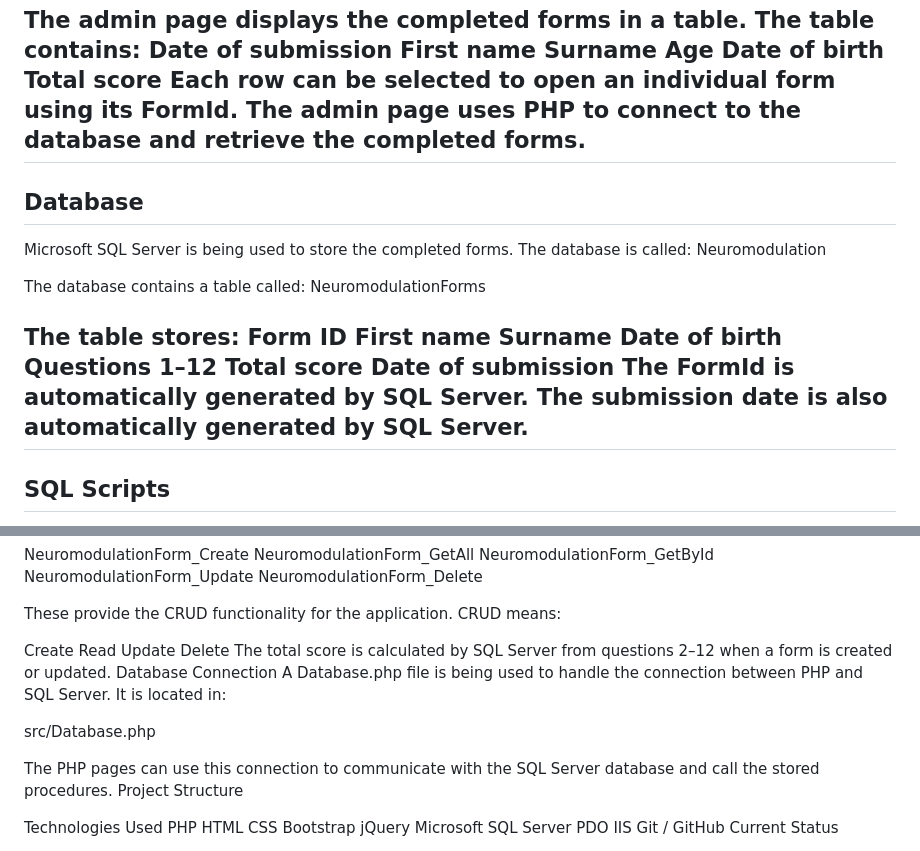
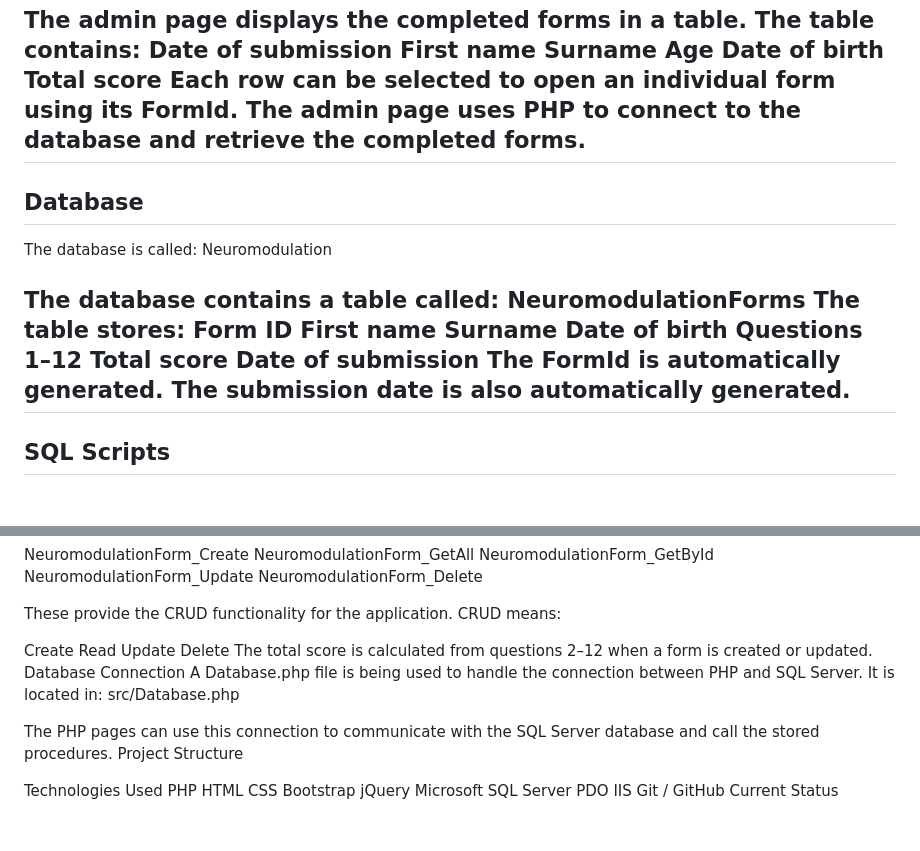
Before and after one commit to Gareth-04/neuromodulation, a Markdown page: README.md, 2 parts joined by grey strips. Rendered like a GitHub page; blank space fills up the shorter version.

```diff
--- a/README.md
+++ b/README.md
@@ -39,13 +39,11 @@ The admin page uses PHP to connect to the database and retrieve the completed fo
 ------------
 Database
 ------------
-Microsoft SQL Server is being used to store the completed forms.
 The database is called:
 Neuromodulation
 
 The database contains a table called:
 NeuromodulationForms
-
 The table stores:
 Form ID
 First name
@@ -54,8 +52,8 @@ Date of birth
 Questions 1–12
 Total score
 Date of submission
-The FormId is automatically generated by SQL Server.
-The submission date is also automatically generated by SQL Server.
+The FormId is automatically generated.
+The submission date is also automatically generated.
 ------------
 SQL Scripts
 ------------
@@ -95,11 +93,10 @@ Create
 Read
 Update
 Delete
-The total score is calculated by SQL Server from questions 2–12 when a form is created or updated.
+The total score is calculated from questions 2–12 when a form is created or updated.
 Database Connection
 A Database.php file is being used to handle the connection between PHP and SQL Server.
 It is located in:
-
 src/Database.php
 
 The PHP pages can use this connection to communicate with the SQL Server database and call the stored procedures.
```
